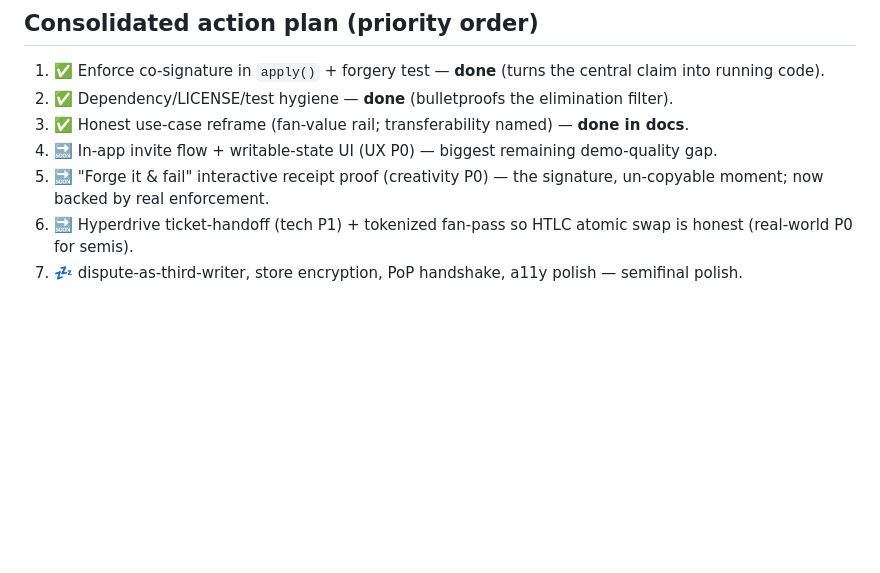
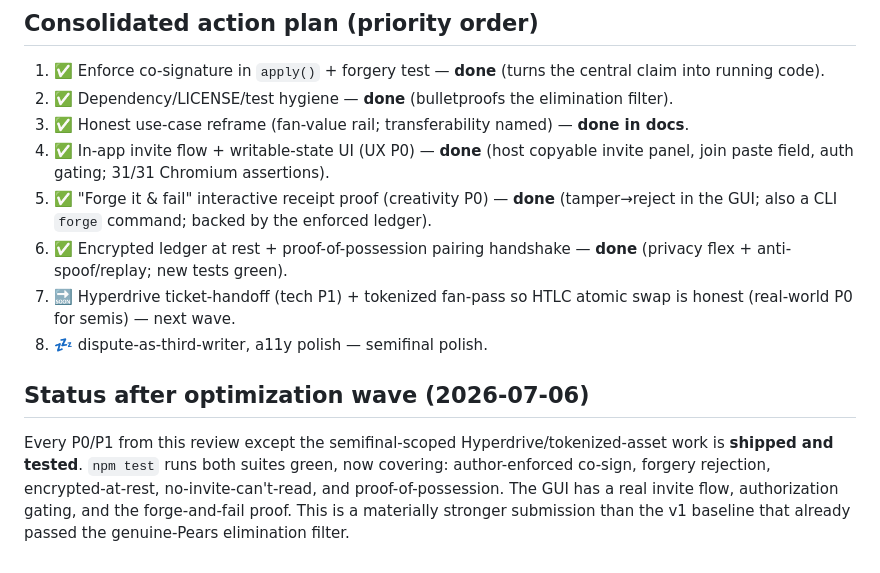
Before and after one commit to aAAaqwq/terrace, a Markdown page: docs/REVIEW.md, the part around the change. Rendered like a GitHub page; blank space fills up the shorter version.

Commit message:
docs: mark invite flow / forge-proof / encryption / PoP as shipped in REVIEW + DECISIONS

```diff
--- a/docs/REVIEW.md
+++ b/docs/REVIEW.md
@@ -53,7 +53,11 @@ Terrace is structurally novel for the Pears track (financial settlement is white
 1. ✅ Enforce co-signature in `apply()` + forgery test — **done** (turns the central claim into running code).
 2. ✅ Dependency/LICENSE/test hygiene — **done** (bulletproofs the elimination filter).
 3. ✅ Honest use-case reframe (fan-value rail; transferability named) — **done in docs**.
-4. 🔜 In-app invite flow + writable-state UI (UX P0) — biggest remaining demo-quality gap.
-5. 🔜 "Forge it & fail" interactive receipt proof (creativity P0) — the signature, un-copyable moment; now backed by real enforcement.
-6. 🔜 Hyperdrive ticket-handoff (tech P1) + tokenized fan-pass so HTLC atomic swap is honest (real-world P0 for semis).
-7. 💤 dispute-as-third-writer, store encryption, PoP handshake, a11y polish — semifinal polish.
+4. ✅ In-app invite flow + writable-state UI (UX P0) — **done** (host copyable invite panel, join paste field, auth gating; 31/31 Chromium assertions).
+5. ✅ "Forge it & fail" interactive receipt proof (creativity P0) — **done** (tamper→reject in the GUI; also a CLI `forge` command; backed by the enforced ledger).
+6. ✅ Encrypted ledger at rest + proof-of-possession pairing handshake — **done** (privacy flex + anti-spoof/replay; new tests green).
+7. 🔜 Hyperdrive ticket-handoff (tech P1) + tokenized fan-pass so HTLC atomic swap is honest (real-world P0 for semis) — next wave.
+8. 💤 dispute-as-third-writer, a11y polish — semifinal polish.
+
+## Status after optimization wave (2026-07-06)
+Every P0/P1 from this review except the semifinal-scoped Hyperdrive/tokenized-asset work is **shipped and tested**. `npm test` runs both suites green, now covering: author-enforced co-sign, forgery rejection, encrypted-at-rest, no-invite-can't-read, and proof-of-possession. The GUI has a real invite flow, authorization gating, and the forge-and-fail proof. This is a materially stronger submission than the v1 baseline that already passed the genuine-Pears elimination filter.
```
Also changed, not shown: docs/DECISIONS.md (+4 -2 lines).
